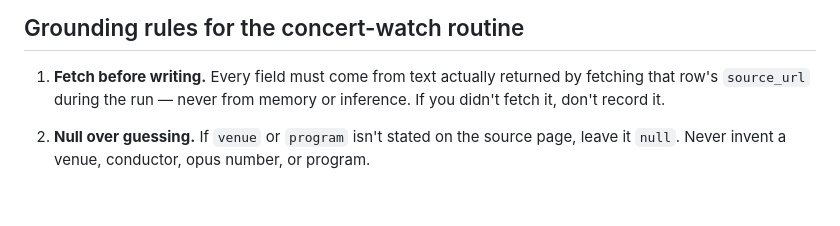
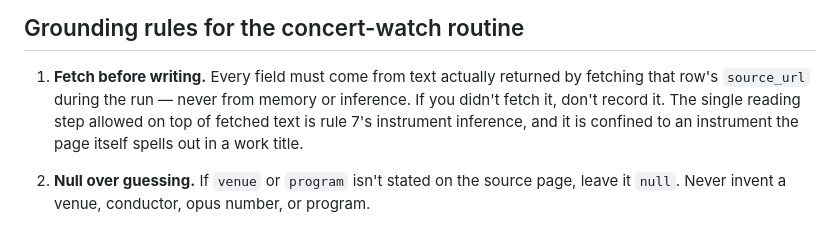
Before and after one commit to auroras-and-sad-prose/concerts-tracking, a Markdown page: CLAUDE.md, the part around one of its changes. Drawn GitHub-style; blank space fills up the shorter version.

```diff
--- a/CLAUDE.md
+++ b/CLAUDE.md
@@ -212,7 +216,9 @@ a silently broken source.
 
 1. **Fetch before writing.** Every field must come from text actually returned by
    fetching that row's `source_url` during the run — never from memory or
-   inference. If you didn't fetch it, don't record it.
+   inference. If you didn't fetch it, don't record it. The single reading step
+   allowed on top of fetched text is rule 7's instrument inference, and it is
+   confined to an instrument the page itself spells out in a work title.
 2. **Null over guessing.** If `venue` or `program` isn't stated on the source
    page, leave it `null`. Never invent a venue, conductor, opus number, or
    program.
```
Also changed, not shown: other parts of CLAUDE.md (+42 -15 lines).
